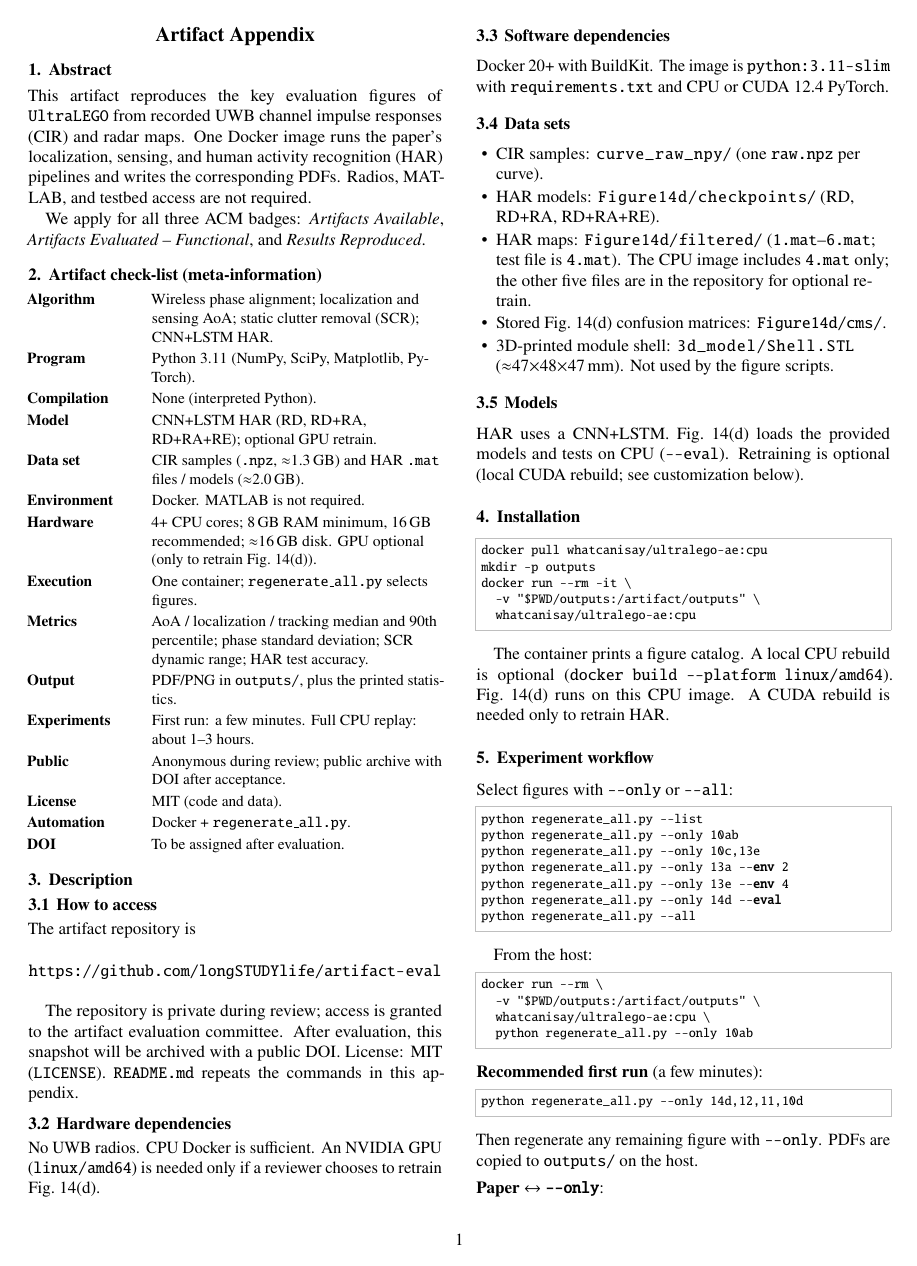
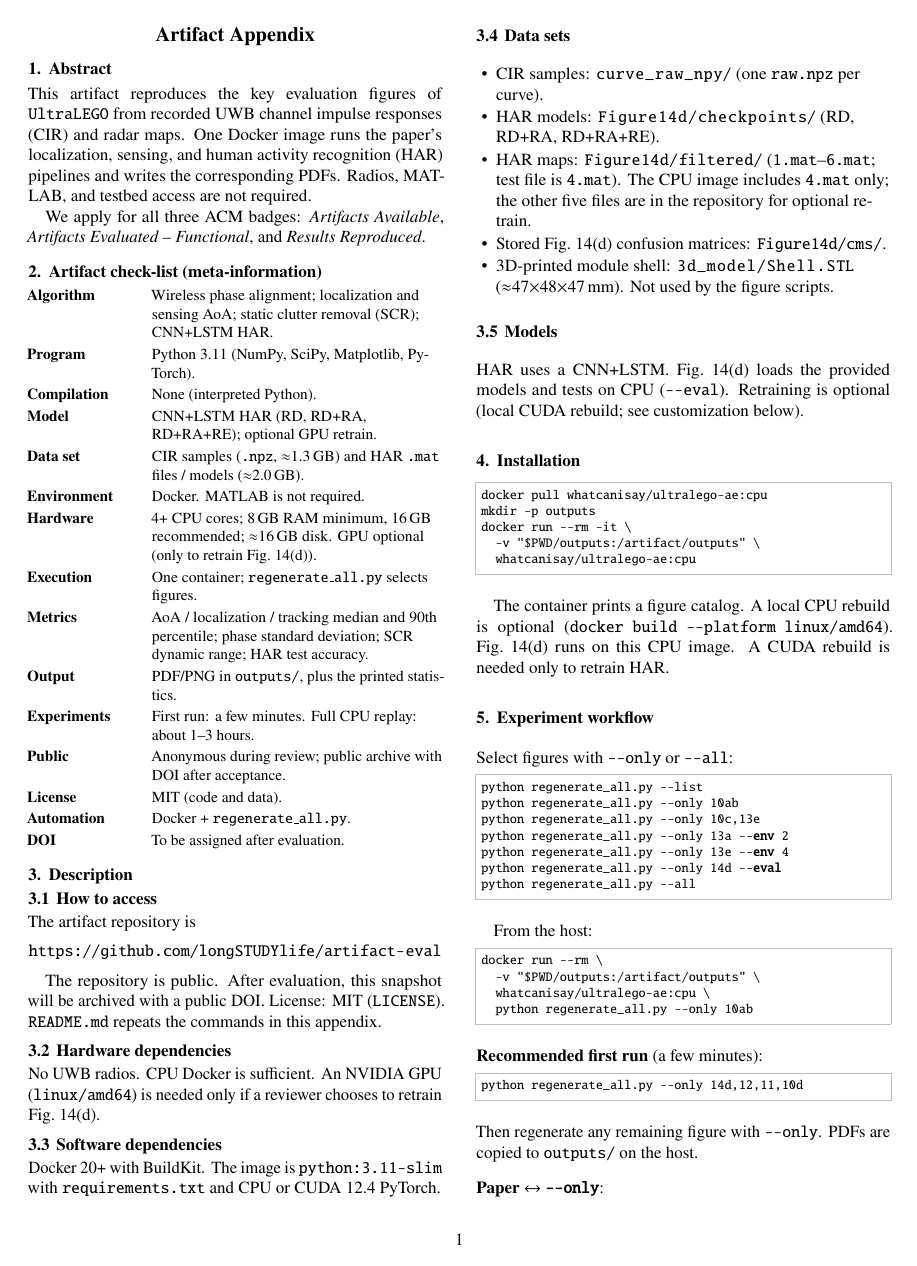
Before and after one commit to longSTUDYlife/artifact-eval, a LaTeX document (ae.tex): page 1 of 2. Compiled offline with pdfLaTeX.

Commit message:
Note in the appendix that the artifact repository is public.
Co-authored-by: Cursor <cursoragent@cursor.com>

```diff
--- a/ae.tex
+++ b/ae.tex
@@ -137,8 +137,7 @@ The artifact repository is
 \url{https://github.com/longSTUDYlife/artifact-eval}
 \end{center}
 
-The repository is private during review; access is granted to the
-artifact evaluation committee. After evaluation, this snapshot will
+The repository is public. After evaluation, this snapshot will
 be archived with a public DOI.
 License: MIT (\texttt{LICENSE}). \texttt{README.md} repeats the
 commands in this appendix.
```
